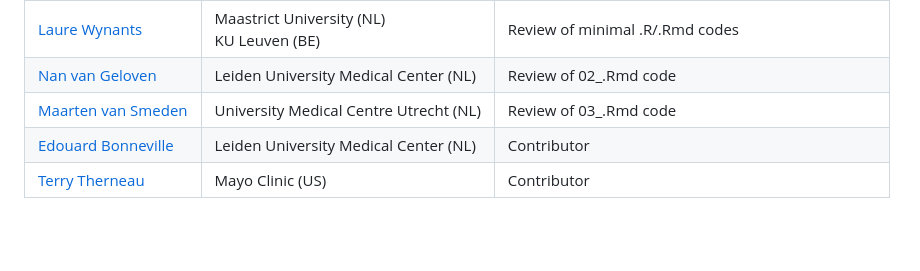
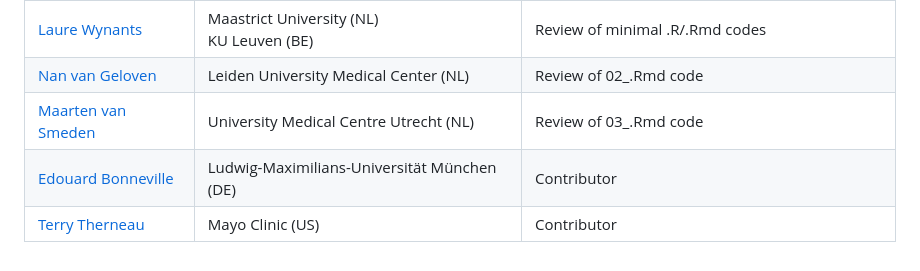
Before and after one commit to danielegiardiello/Prediction_performance_survival, a Markdown page: README.md, the part around the change. Rendered like a GitHub page; blank space fills up the shorter version.

```diff
--- a/README.md
+++ b/README.md
@@ -44,5 +44,5 @@ The collaboration with STRATOS topic [groups](https://www.stratos-initiative.org
 | [Laure Wynants](https://www.maastrichtuniversity.nl/laure.wynants) | Maastrict University (NL)  <br /> KU Leuven (BE) | Review of minimal .R/.Rmd codes |
 | [Nan van Geloven](https://www.universiteitleiden.nl/medewerkers/nan-van-geloven#tab-1) | Leiden University Medical Center (NL) | Review of 02_.Rmd code |
 | [Maarten van Smeden](https://www.umcutrecht.nl/en/research/researchers/van-smeden-maarten-m) | University Medical Centre Utrecht (NL) |Review of 03_.Rmd code     |
-| [Edouard Bonneville](https://www.linkedin.com/in/edbonneville/?originalSubdomain=nl) | Leiden University Medical Center (NL) | Contributor  |
+| [Edouard Bonneville](https://www.linkedin.com/in/edbonneville/?originalSubdomain=nl) | Ludwig-Maximilians-Universität München (DE) | Contributor  |
 | [Terry Therneau](https://www.mayo.edu/research/faculty/therneau-terry-m-ph-d/bio-00025991) | Mayo Clinic (US)| Contributor  |
```
